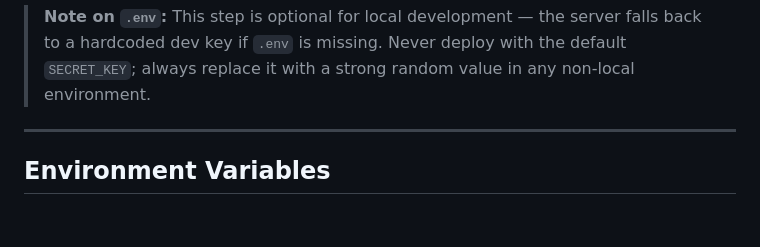
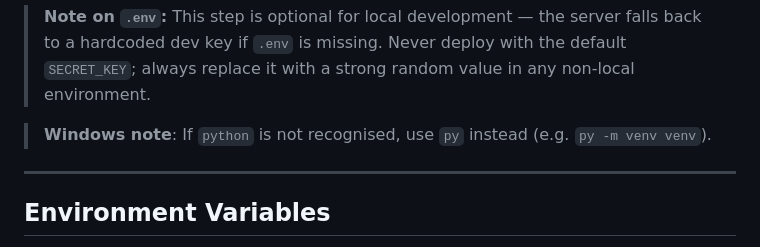
Before and after one commit to CodingWithKim/sss2-user-auth-module, a Markdown page: README.md, the part around the change. Rendered like a GitHub page; blank space fills up the shorter version.

Commit message:
docs: add Windows py launcher note to Quick Start

````diff
--- a/README.md
+++ b/README.md
@@ -70,6 +70,8 @@ python -m uvicorn app.main:app --reload
 ```
 
 > **Note on `.env`:** This step is optional for local development — the server falls back to a hardcoded dev key if `.env` is missing. Never deploy with the default `SECRET_KEY`; always replace it with a strong random value in any non-local environment.
+
+> **Windows note**: If `python` is not recognised, use `py` instead (e.g. `py -m venv venv`).
 
 ---
 
````
